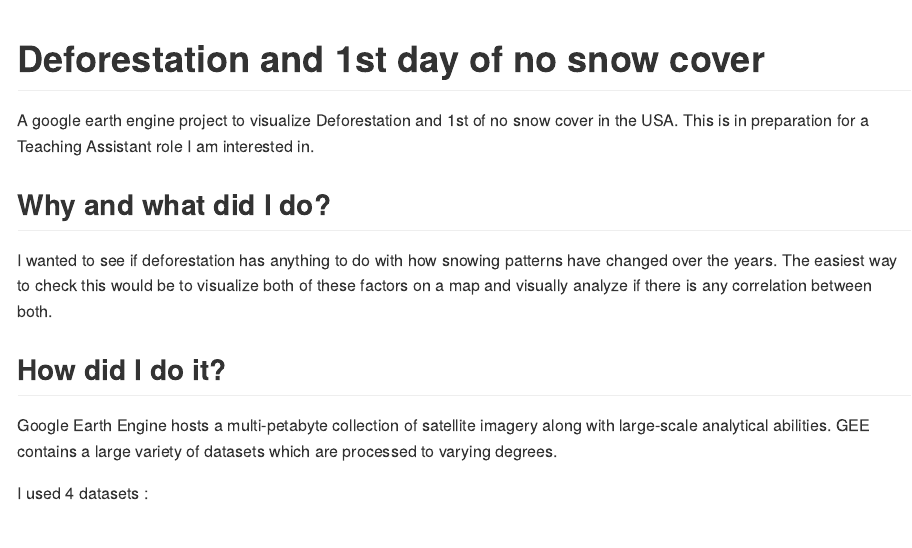
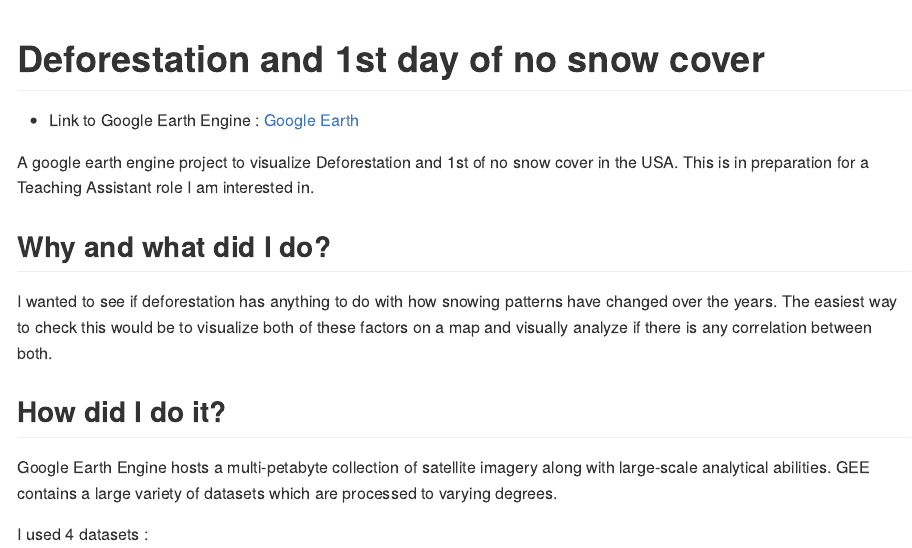
Before and after one commit to ujjwalm29/snow-cover-forest-map, an R Markdown document (README.Rmd): the page in a window 1100 px wide, from its top. The pictures show the output file README.md that the author committed with the source, drawn offline in the style of GitHub.

Commit message:
Adding google earth engine link to md

````diff
--- a/README.Rmd
+++ b/README.Rmd
@@ -9,6 +9,8 @@
 ```
 
 # Deforestation and 1st day of no snow cover
+
+-   Link to Google Earth Engine : [Google Earth](https://code.earthengine.google.com/3c259a25af3a242b423448c0d268b8c1)
 
 A google earth engine project to visualize Deforestation and 1st of no snow cover in the USA. This is in preparation for a Teaching Assistant role I am interested in.
 
````
Also changed, not shown: README.md.
